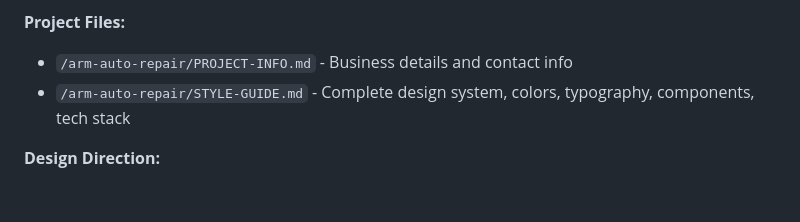
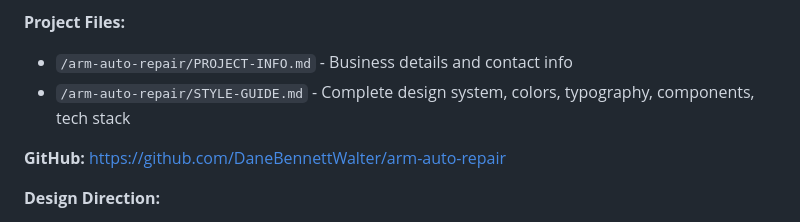
Before and after one commit to DaneBennettWalter/arm-auto-repair, a Markdown page: MEMORY.md, the part around the change. Drawn GitHub-style; blank space fills up the shorter version.

Commit message:
Add GitHub repo link to project documentation

```diff
--- a/MEMORY.md
+++ b/MEMORY.md
@@ -71,6 +71,8 @@ Dane gave me access to every API key I need. They are stored in `~/.openclaw/wor
 - `/arm-auto-repair/PROJECT-INFO.md` - Business details and contact info
 - `/arm-auto-repair/STYLE-GUIDE.md` - Complete design system, colors, typography, components, tech stack
 
+**GitHub:** https://github.com/DaneBennettWalter/arm-auto-repair
+
 **Design Direction:**
 - Vintage Americana aesthetic (from logo)
 - Red/blue/cream color palette
```
